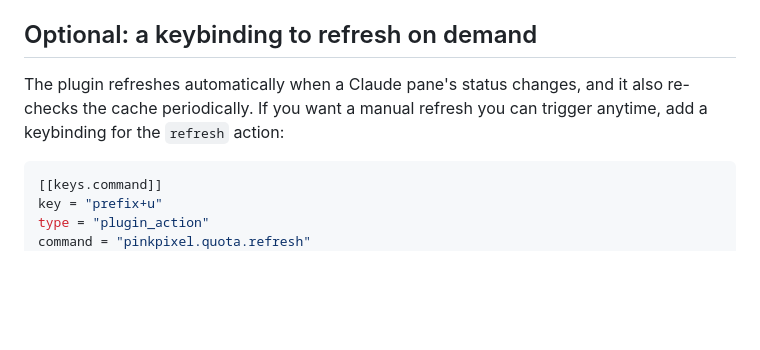
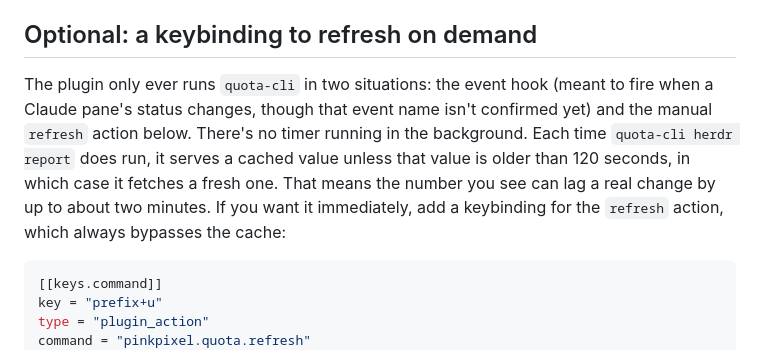
Before and after one commit to pinkpixel-dev/quota, a Markdown page: herdr-plugin/README.md, the part around the change. Rendered like a GitHub page; blank space fills up the shorter version.

Commit message:
fix(herdr-plugin): describe the real refresh mechanism in README
The keybinding section claimed automatic refresh and a periodic cache
recheck as settled fact, contradicting the unconfirmed-event-name hedge
a few paragraphs earlier and describing a timer the plugin doesn't have.
Replaced with the actual mechanism: two triggers only (event hook, manual
action), a 120 second cache TTL consulted only when quota-cli runs, and
what that means for staleness plus when to use manual refresh.

Co-Authored-By: Claude Sonnet 5 <noreply@anthropic.com>

````diff
--- a/herdr-plugin/README.md
+++ b/herdr-plugin/README.md
@@ -68,7 +68,7 @@ Feel free to place `$quota` wherever it fits your layout better. These are just
 
 ## Optional: a keybinding to refresh on demand
 
-The plugin refreshes automatically when a Claude pane's status changes, and it also re-checks the cache periodically. If you want a manual refresh you can trigger anytime, add a keybinding for the `refresh` action:
+The plugin only ever runs `quota-cli` in two situations: the event hook (meant to fire when a Claude pane's status changes, though that event name isn't confirmed yet) and the manual `refresh` action below. There's no timer running in the background. Each time `quota-cli herdr report` does run, it serves a cached value unless that value is older than 120 seconds, in which case it fetches a fresh one. That means the number you see can lag a real change by up to about two minutes. If you want it immediately, add a keybinding for the `refresh` action, which always bypasses the cache:
 
 ```toml
 [[keys.command]]
````
